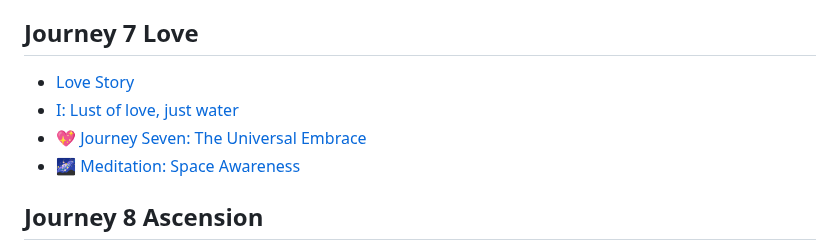
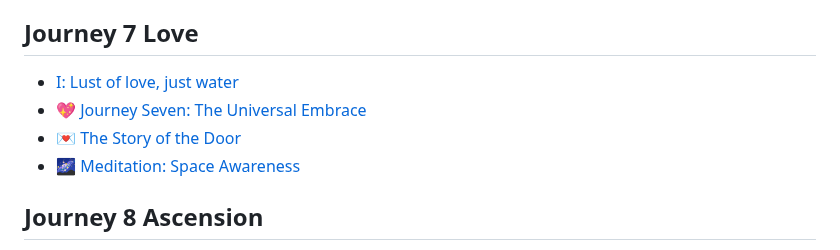
Before and after one commit to Akvils/being-with-trees, a Markdown page: SUMMARY.md, the part around the change. Drawn GitHub-style.

```diff
--- a/SUMMARY.md
+++ b/SUMMARY.md
@@ -64,9 +64,9 @@
 
 ## Journey 7 Love
 
-* [Love Story](journey-7-love/love-story.md)
 * [I: Lust of love, just water](journey-7-love/i-lust-of-love-just-water.md)
 * [💖 Journey Seven: The Universal Embrace](journey-7-love/journey-seven-the-universal-embrace.md)
+* [💌 The Story of the Door](journey-7-love/the-story-of-the-door.md)
 * [🌌 Meditation: Space Awareness](journey-7-love/meditation-space-awareness.md)
 
 ## Journey 8 Ascension
```
Also changed, not shown: journey-7-love/love-story.md (deleted, +0 -1 lines), journey-7-love/the-story-of-the-door.md (added, +28 -0 lines).
